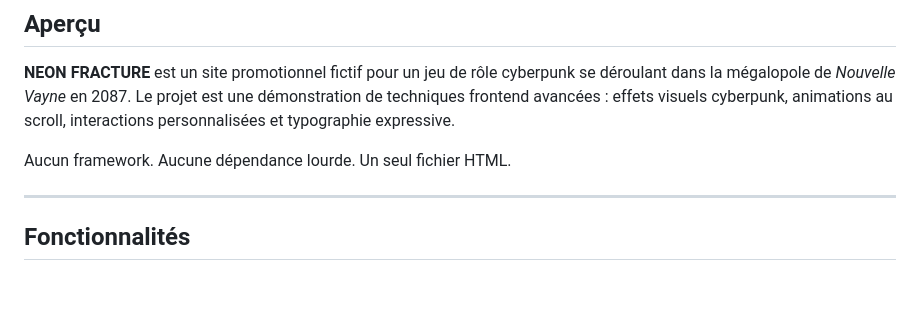
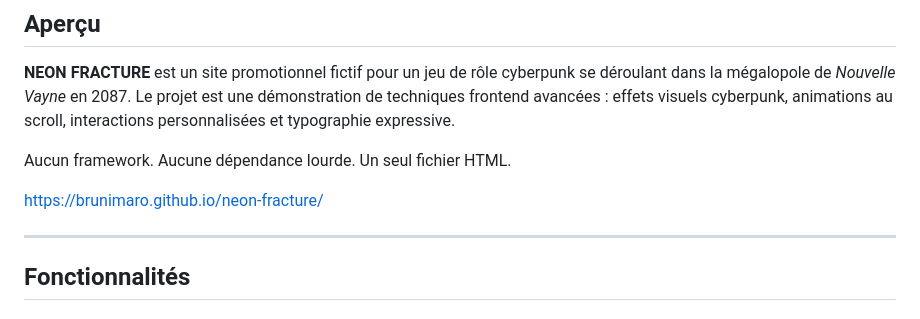
Before and after one commit to brunimaro/neon-fracture, a Markdown page: README.md, the part around the change. Drawn GitHub-style; blank space fills up the shorter version.

Commit message:
Include project URL in README
Added project URL to README for easy access.

```diff
--- a/README.md
+++ b/README.md
@@ -14,6 +14,8 @@
 **NEON FRACTURE** est un site promotionnel fictif pour un jeu de rôle cyberpunk se déroulant dans la mégalopole de *Nouvelle Vayne* en 2087. Le projet est une démonstration de techniques frontend avancées : effets visuels cyberpunk, animations au scroll, interactions personnalisées et typographie expressive.
 
 Aucun framework. Aucune dépendance lourde. Un seul fichier HTML.
+
+https://brunimaro.github.io/neon-fracture/
 
 ---
 
```
